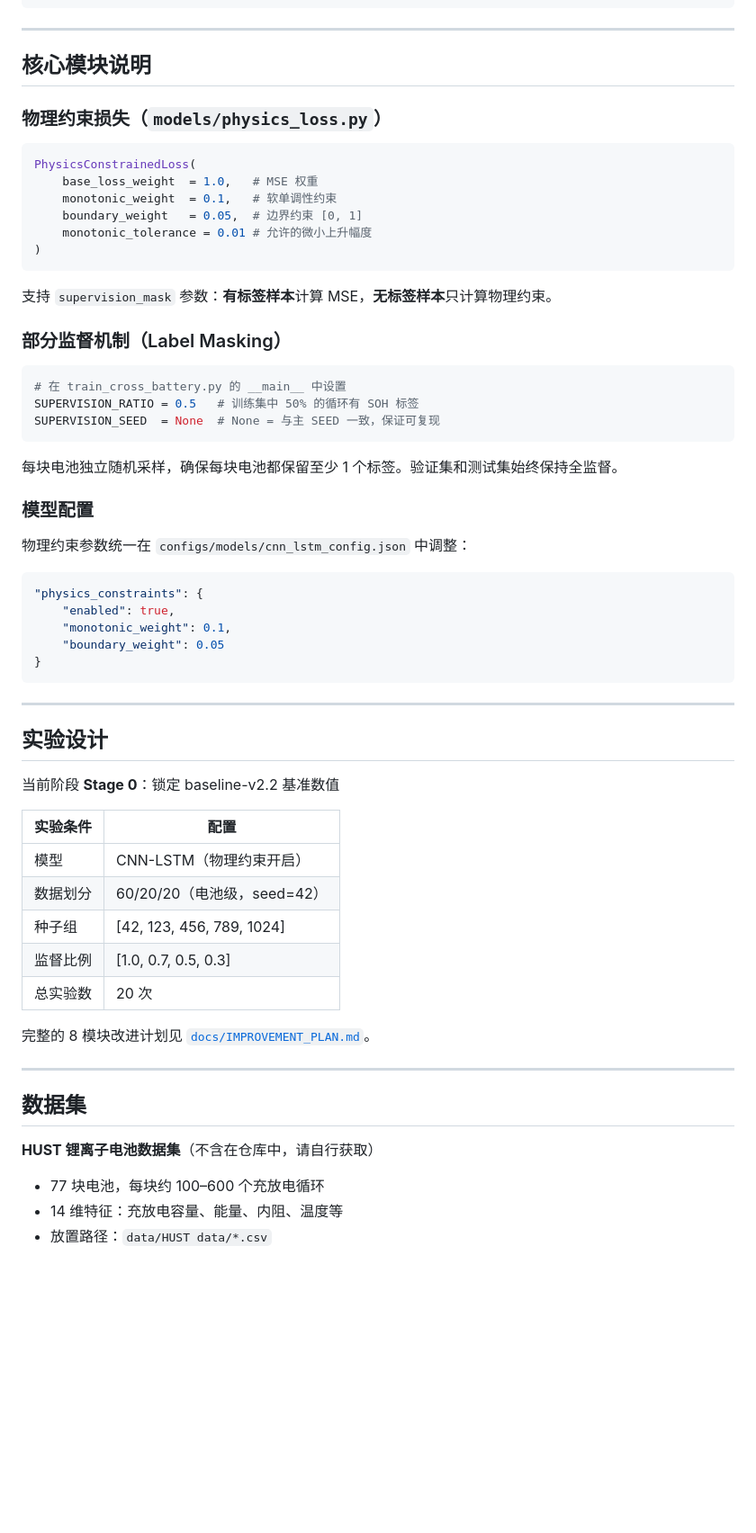
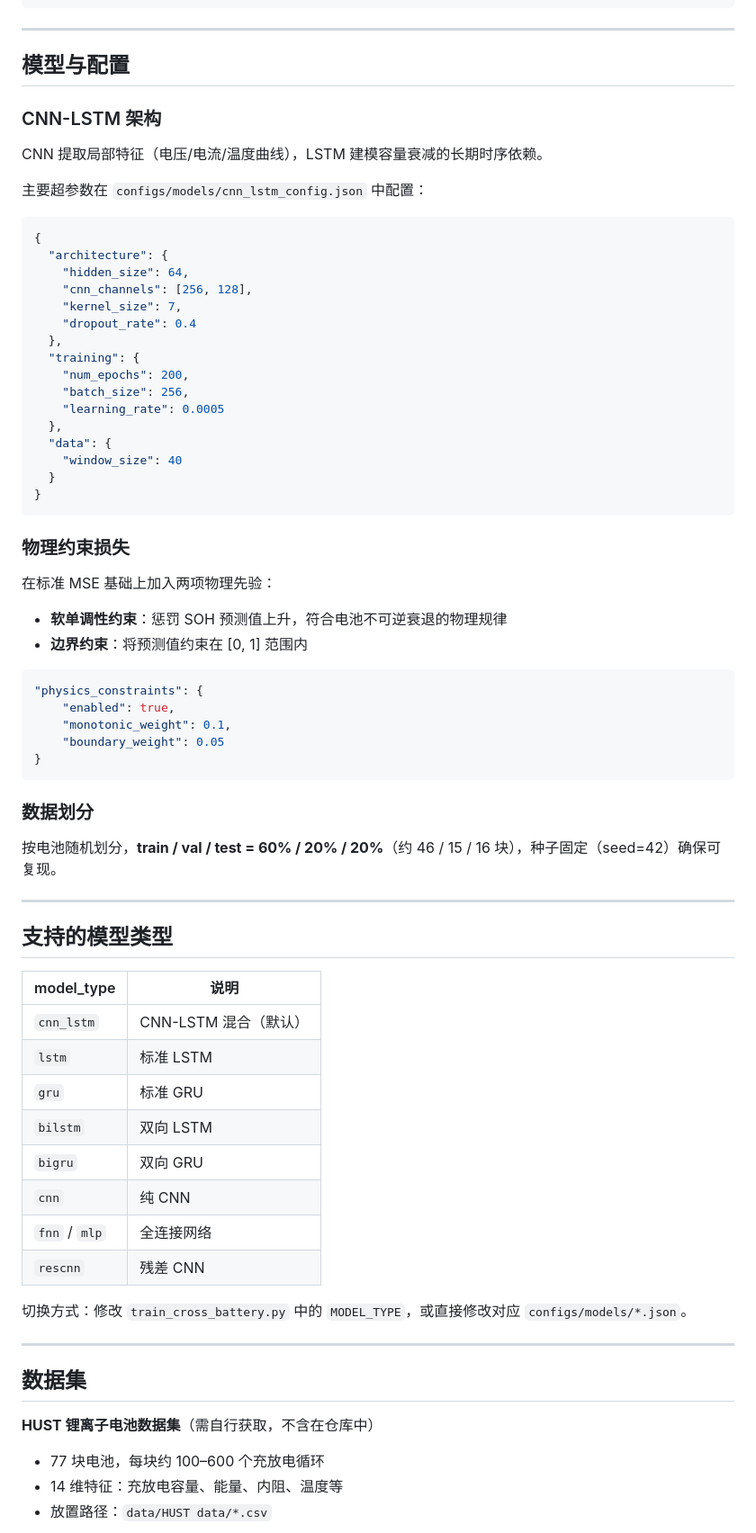
Before and after one commit to cliu0174/-Sun2025, a Markdown page: README.md, the part around one of its changes. Shown at 90% size. Drawn GitHub-style; blank space fills up the shorter version.

Commit message:
docs: README 改为面向使用者的简洁版本
去除改进计划、实验阶段等研究内容，保留模型架构、配置说明和使用方式。

Co-Authored-By: Claude Sonnet 4.6 <noreply@anthropic.com>

````diff
--- a/README.md
+++ b/README.md
@@ -91,34 +60,39 @@ python inference.py
 
 ---
 
-## 核心模块说明
+## 模型与配置
 
-### 物理约束损失（`models/physics_loss.py`）
+### CNN-LSTM 架构
 
-```python
-PhysicsConstrainedLoss(
-    base_loss_weight  = 1.0,   # MSE 权重
-    monotonic_weight  = 0.1,   # 软单调性约束
-    boundary_weight   = 0.05,  # 边界约束 [0, 1]
-    monotonic_tolerance = 0.01 # 允许的微小上升幅度
-)
+CNN 提取局部特征（电压/电流/温度曲线），LSTM 建模容量衰减的长期时序依赖。
+
+主要超参数在 `configs/models/cnn_lstm_config.json` 中配置：
+
+```json
+{
+  "architecture": {
+    "hidden_size": 64,
+    "cnn_channels": [256, 128],
+    "kernel_size": 7,
+    "dropout_rate": 0.4
+  },
+  "training": {
+    "num_epochs": 200,
+    "batch_size": 256,
+    "learning_rate": 0.0005
+  },
+  "data": {
+    "window_size": 40
+  }
+}
 ```
 
-支持 `supervision_mask` 参数：**有标签样本**计算 MSE，**无标签样本**只计算物理约束。
+### 物理约束损失
 
-### 部分监督机制（Label Masking）
+在标准 MSE 基础上加入两项物理先验：
 
-```python
-# 在 train_cross_battery.py 的 __main__ 中设置
-SUPERVISION_RATIO = 0.5   # 训练集中 50% 的循环有 SOH 标签
-SUPERVISION_SEED  = None  # None = 与主 SEED 一致，保证可复现
-```
-
-每块电池独立随机采样，确保每块电池都保留至少 1 个标签。验证集和测试集始终保持全监督。
-
-### 模型配置
-
-物理约束参数统一在 `configs/models/cnn_lstm_config.json` 中调整：
+- **软单调性约束**：惩罚 SOH 预测值上升，符合电池不可逆衰退的物理规律
+- **边界约束**：将预测值约束在 [0, 1] 范围内
 
 ```json
 "physics_constraints": {
@@ -128,27 +102,32 @@ SUPERVISION_SEED  = None  # None = 与主 SEED 一致，保证可复现
 }
 ```
 
+### 数据划分
+
+按电池随机划分，**train / val / test = 60% / 20% / 20%**（约 46 / 15 / 16 块），种子固定（seed=42）确保可复现。
+
 ---
 
-## 实验设计
+## 支持的模型类型
 
-当前阶段 **Stage 0**：锁定 baseline-v2.2 基准数值
+| model_type | 说明 |
+|-----------|------|
+| `cnn_lstm` | CNN-LSTM 混合（默认）|
+| `lstm` | 标准 LSTM |
+| `gru` | 标准 GRU |
+| `bilstm` | 双向 LSTM |
+| `bigru` | 双向 GRU |
+| `cnn` | 纯 CNN |
+| `fnn` / `mlp` | 全连接网络 |
+| `rescnn` | 残差 CNN |
 
-| 实验条件 | 配置 |
-|---------|------|
-| 模型 | CNN-LSTM（物理约束开启） |
-| 数据划分 | 60/20/20（电池级，seed=42） |
-| 种子组 | [42, 123, 456, 789, 1024] |
-| 监督比例 | [1.0, 0.7, 0.5, 0.3] |
-| 总实验数 | 20 次 |
-
-完整的 8 模块改进计划见 [`docs/IMPROVEMENT_PLAN.md`](docs/IMPROVEMENT_PLAN.md)。
+切换方式：修改 `train_cross_battery.py` 中的 `MODEL_TYPE`，或直接修改对应 `configs/models/*.json`。
 
 ---
 
 ## 数据集
 
-**HUST 锂离子电池数据集**（不含在仓库中，请自行获取）
+**HUST 锂离子电池数据集**（需自行获取，不含在仓库中）
 
 - 77 块电池，每块约 100–600 个充放电循环
 - 14 维特征：充放电容量、能量、内阻、温度等
````
Also changed, not shown: other parts of README.md (+18 -49 lines).
